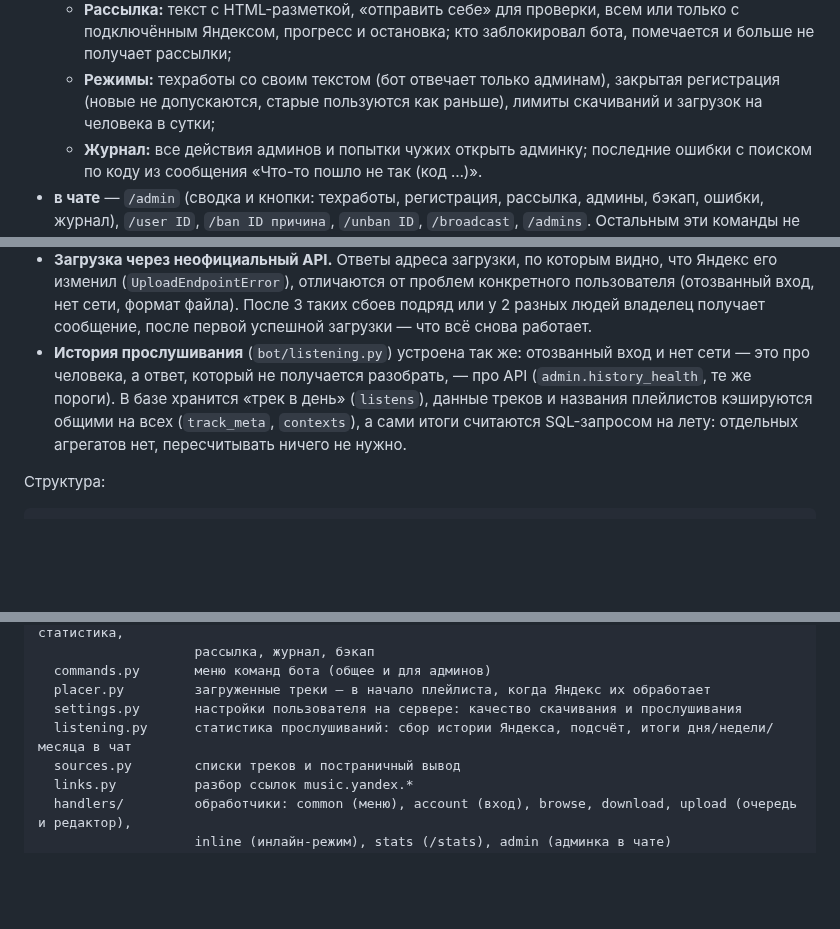
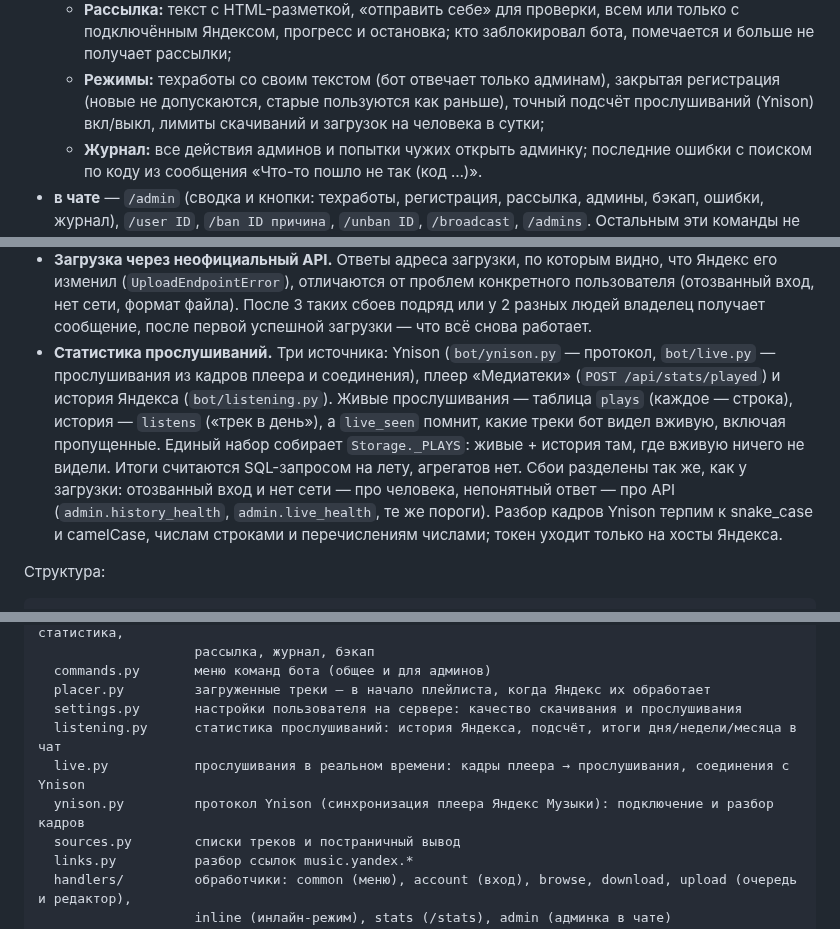
Before and after one commit to MDFillin/yamusicbot, a Markdown page: README.md, 3 parts joined by grey strips. Rendered like a GitHub page; blank space fills up the shorter version.

```diff
--- a/README.md
+++ b/README.md
@@ -138,7 +150,8 @@ ADMIN_IDS=123456789
   - **Рассылка:** текст с HTML-разметкой, «отправить себе» для проверки, всем или только с подключённым Яндексом,
     прогресс и остановка; кто заблокировал бота, помечается и больше не получает рассылки;
   - **Режимы:** техработы со своим текстом (бот отвечает только админам), закрытая регистрация (новые не допускаются,
-    старые пользуются как раньше), лимиты скачиваний и загрузок на человека в сутки;
+    старые пользуются как раньше), точный подсчёт прослушиваний (Ynison) вкл/выкл, лимиты скачиваний и загрузок
+    на человека в сутки;
   - **Журнал:** все действия админов и попытки чужих открыть админку; последние ошибки с поиском по коду из
     сообщения «Что-то пошло не так (код …)».
 - **в чате** — `/admin` (сводка и кнопки: техработы, регистрация, рассылка, админы, бэкап, ошибки, журнал),
@@ -320,10 +333,14 @@ ruff check .    # линтер
   (`UploadEndpointError`), отличаются от проблем конкретного пользователя (отозванный вход, нет сети, формат файла).
   После 3 таких сбоев подряд или у 2 разных людей владелец получает сообщение, после первой успешной загрузки — что всё
   снова работает.
-- **История прослушивания** (`bot/listening.py`) устроена так же: отозванный вход и нет сети — это про человека,
-  а ответ, который не получается разобрать, — про API (`admin.history_health`, те же пороги). В базе хранится
-  «трек в день» (`listens`), данные треков и названия плейлистов кэшируются общими на всех (`track_meta`, `contexts`),
-  а сами итоги считаются SQL-запросом на лету: отдельных агрегатов нет, пересчитывать ничего не нужно.
+- **Статистика прослушиваний.** Три источника: Ynison (`bot/ynison.py` — протокол, `bot/live.py` — прослушивания
+  из кадров плеера и соединения), плеер «Медиатеки» (`POST /api/stats/played`) и история Яндекса
+  (`bot/listening.py`). Живые прослушивания — таблица `plays` (каждое — строка), история — `listens` («трек в день»),
+  а `live_seen` помнит, какие треки бот видел вживую, включая пропущенные. Единый набор собирает `Storage._PLAYS`:
+  живые + история там, где вживую ничего не видели. Итоги считаются SQL-запросом на лету, агрегатов нет.
+  Сбои разделены так же, как у загрузки: отозванный вход и нет сети — про человека, непонятный ответ — про API
+  (`admin.history_health`, `admin.live_health`, те же пороги). Разбор кадров Ynison терпим к snake_case и camelCase,
+  числам строками и перечислениям числами; токен уходит только на хосты Яндекса.
 
 Структура:
 
@@ -344,7 +361,9 @@ bot/
   commands.py       меню команд бота (общее и для админов)
   placer.py         загруженные треки — в начало плейлиста, когда Яндекс их обработает
   settings.py       настройки пользователя на сервере: качество скачивания и прослушивания
-  listening.py      статистика прослушиваний: сбор истории Яндекса, подсчёт, итоги дня/недели/месяца в чат
+  listening.py      статистика прослушиваний: история Яндекса, подсчёт, итоги дня/недели/месяца в чат
+  live.py           прослушивания в реальном времени: кадры плеера → прослушивания, соединения с Ynison
+  ynison.py         протокол Ynison (синхронизация плеера Яндекс Музыки): подключение и разбор кадров
   sources.py        списки треков и постраничный вывод
   links.py          разбор ссылок music.yandex.*
   handlers/         обработчики: common (меню), account (вход), browse, download, upload (очередь и редактор),
```
Also changed, not shown: other parts of README.md (+27 -15 lines), docs/GUIDE.md (+15 -7 lines), docs/screenshots/stats.png, 17 other files.
